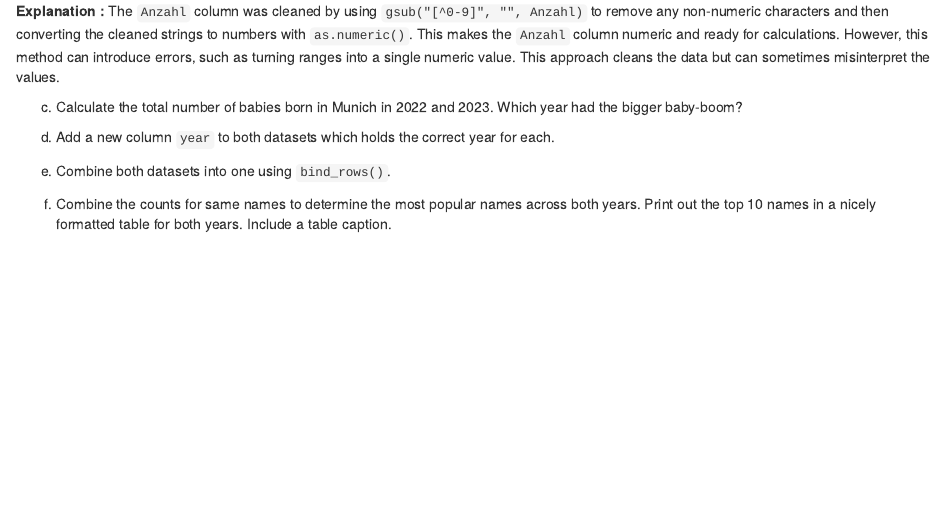
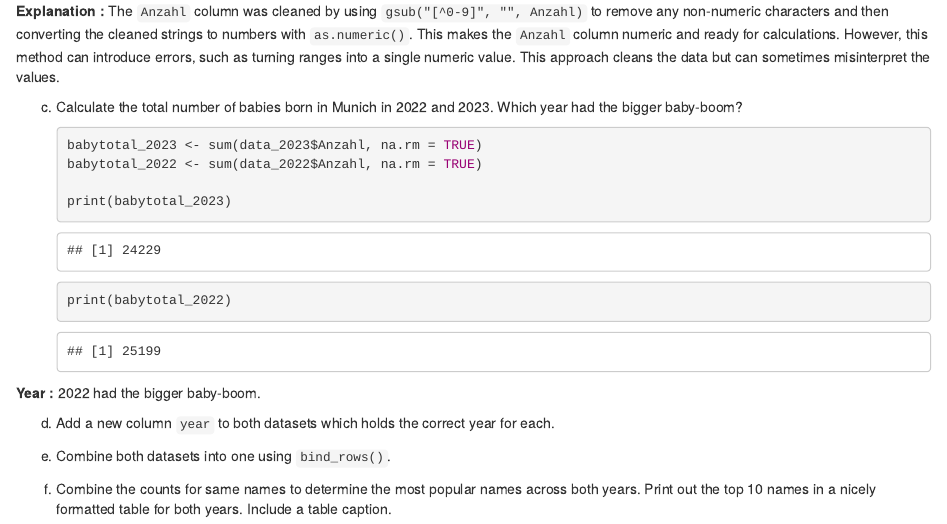
Before and after one commit to wntamanda/exeRcise-sheet-3, an R Markdown document (ExerciseSheet_3_TEMPLATE.Rmd): the page in a window 1100 px wide, from 3060 px down. Rendered offline with R 4.5, knitr and Pandoc, with nearby package versions; drawn as R Markdown's standard HTML page in place of the format the file asks for.

Commit message:
Task 3c : Calculate total number of babies born

````diff
--- a/ExerciseSheet_3_TEMPLATE.Rmd
+++ b/ExerciseSheet_3_TEMPLATE.Rmd
@@ -126,6 +126,16 @@ b)  Load the data for both years into R. Check the type of the count
 c)  Calculate the total number of babies born in Munich in 2022
     and 2023. Which year had the bigger baby-boom?
 
+    ```{r task3c}
+    babytotal_2023 <- sum(data_2023$Anzahl, na.rm = TRUE)
+    babytotal_2022 <- sum(data_2022$Anzahl, na.rm = TRUE)
+
+    print(babytotal_2023)
+    print(babytotal_2022)
+    ```
+
+**Year :** 2022 had the bigger baby-boom.
+
 d)  Add a new column `year` to both datasets which holds the correct
     year for each.
 
````
Also changed, not shown: 1 other file.
